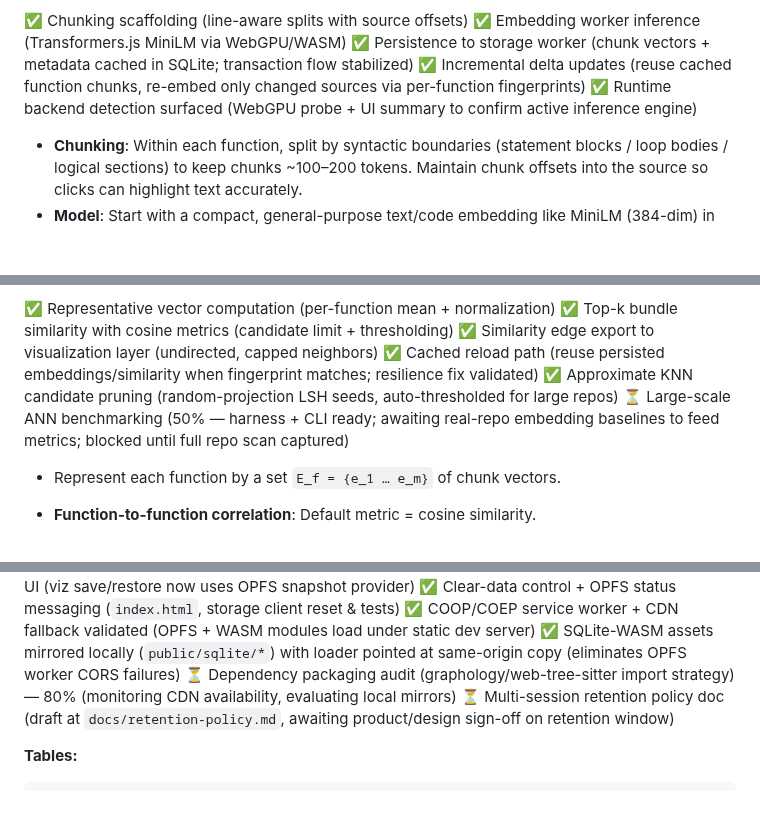
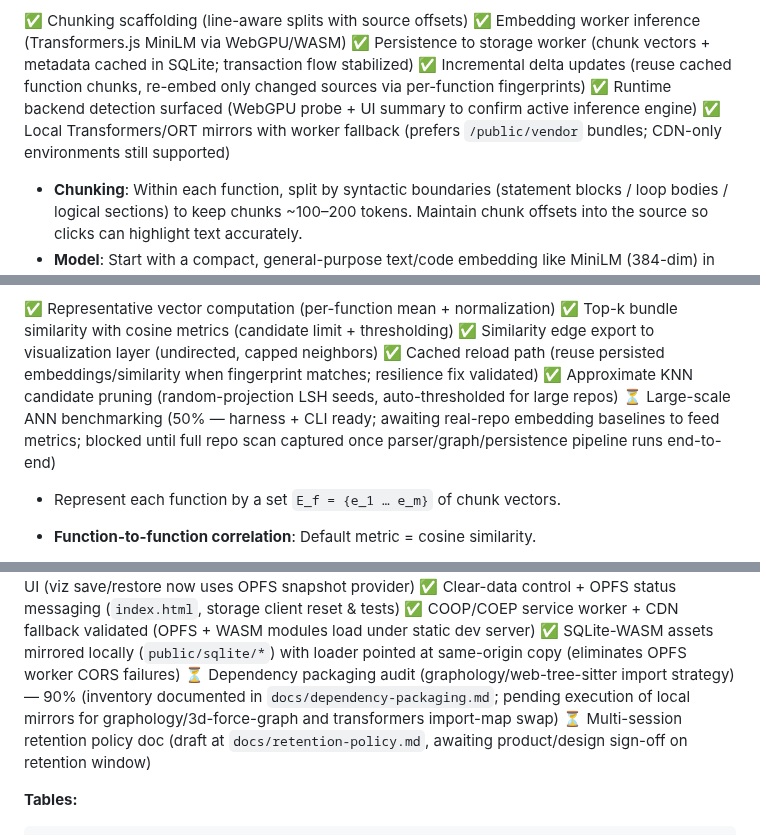
Before and after one commit to yuan-cloud/helios, a Markdown page: PLAN.md, 3 parts joined by grey strips. Rendered like a GitHub page; blank space fills up the shorter version.

Commit message:
Progress update: PLAN §§3.4-3.5

```diff
--- a/PLAN.md
+++ b/PLAN.md
@@ -112,6 +112,7 @@ Tree-sitter's query DSL lets you capture these nodes robustly.
 ✅ Persistence to storage worker (chunk vectors + metadata cached in SQLite; transaction flow stabilized)
 ✅ Incremental delta updates (reuse cached function chunks, re-embed only changed sources via per-function fingerprints)
 ✅ Runtime backend detection surfaced (WebGPU probe + UI summary to confirm active inference engine)
+✅ Local Transformers/ORT mirrors with worker fallback (prefers `/public/vendor` bundles; CDN-only environments still supported)
 
 - **Chunking**: Within each function, split by syntactic boundaries (statement blocks / loop bodies / logical sections) to keep chunks ~100–200 tokens. Maintain chunk offsets into the source so clicks can highlight text accurately.
 - **Model**: Start with a compact, general-purpose text/code embedding like MiniLM (384-dim) in ONNX via Transformers.js, loading from HF hub through the library's CDN resolver. Models cache in the browser (Cache API/IndexedDB) to avoid re-downloads. Provide a setting to force WebGPU backend when available; fall back to WASM.
@@ -127,7 +128,7 @@ Tree-sitter's query DSL lets you capture these nodes robustly.
 ✅ Similarity edge export to visualization layer (undirected, capped neighbors)
 ✅ Cached reload path (reuse persisted embeddings/similarity when fingerprint matches; resilience fix validated)
 ✅ Approximate KNN candidate pruning (random-projection LSH seeds, auto-thresholded for large repos)
-⏳ Large-scale ANN benchmarking (50% — harness + CLI ready; awaiting real-repo embedding baselines to feed metrics; blocked until full repo scan captured)
+⏳ Large-scale ANN benchmarking (50% — harness + CLI ready; awaiting real-repo embedding baselines to feed metrics; blocked until full repo scan captured once parser/graph/persistence pipeline runs end-to-end)
 
 - Represent each function by a set `E_f = {e_1 … e_m}` of chunk vectors.
 - **Function-to-function correlation**: Default metric = cosine similarity.
@@ -236,7 +238,7 @@ All steps are cancellable and resumable; show clear privacy note ("Remains on yo
 ✅ Clear-data control + OPFS status messaging (`index.html`, storage client reset & tests)
 ✅ COOP/COEP service worker + CDN fallback validated (OPFS + WASM modules load under static dev server)
 ✅ SQLite-WASM assets mirrored locally (`public/sqlite/*`) with loader pointed at same-origin copy (eliminates OPFS worker CORS failures)
-⏳ Dependency packaging audit (graphology/web-tree-sitter import strategy) — 80% (monitoring CDN availability, evaluating local mirrors)
+⏳ Dependency packaging audit (graphology/web-tree-sitter import strategy) — 90% (inventory documented in `docs/dependency-packaging.md`; pending execution of local mirrors for graphology/3d-force-graph and transformers import-map swap)
 ⏳ Multi-session retention policy doc (draft at `docs/retention-policy.md`, awaiting product/design sign-off on retention window)
 
 **Tables:**
```
Also changed, not shown: other parts of PLAN.md (+3 -2 lines).
